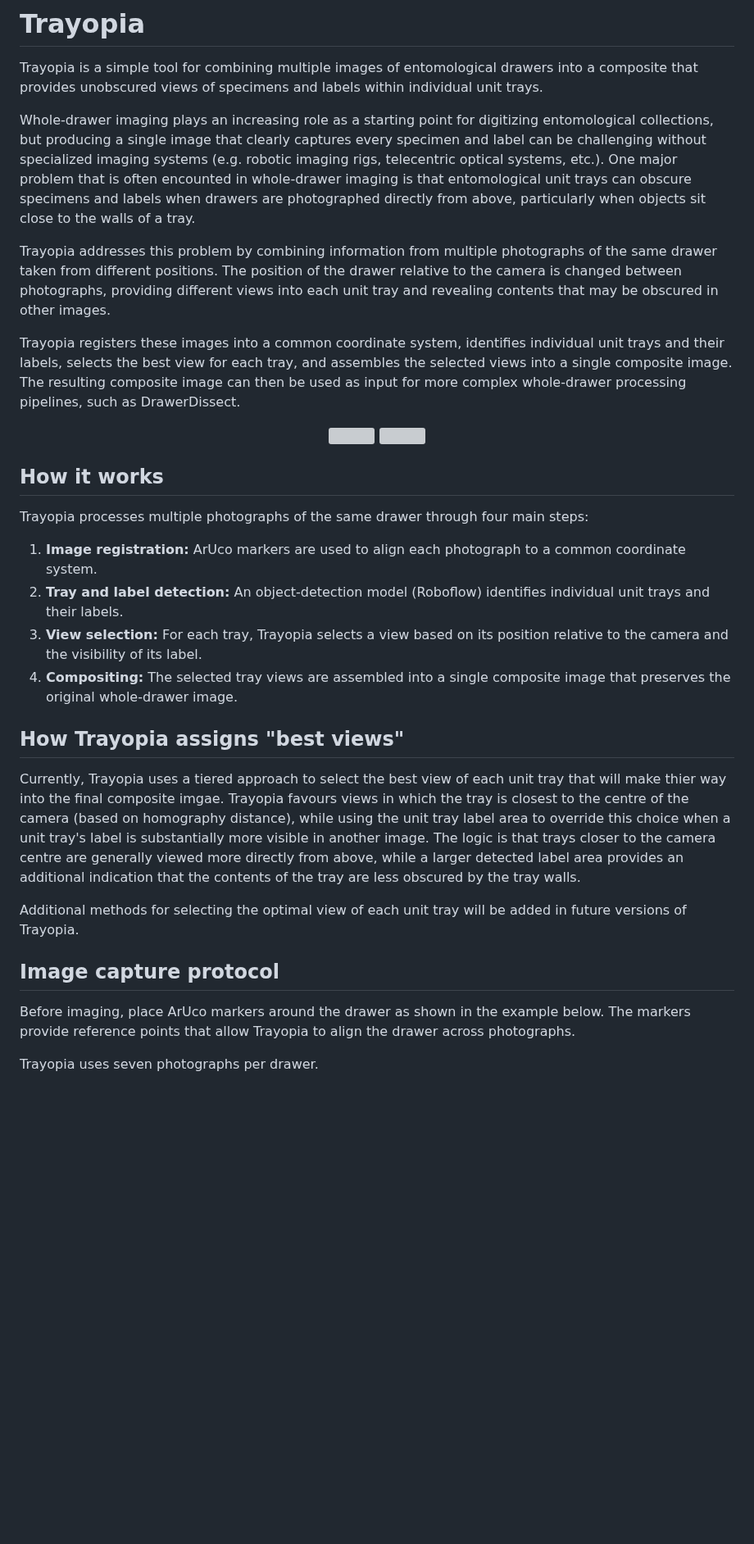
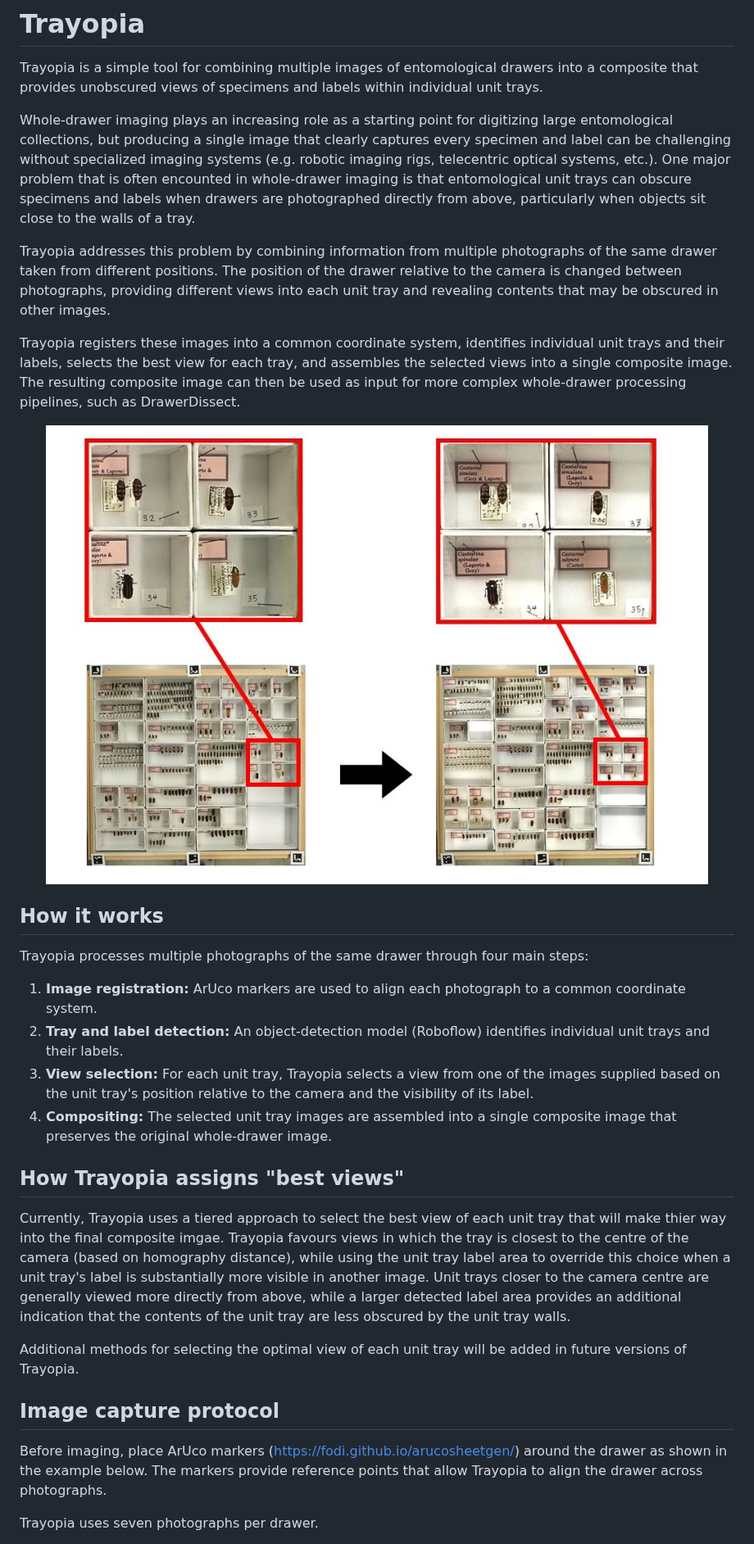
Before and after one commit to weihanlau/Trayopia, a Markdown page: README.md, the part around the change. Shown at 82% size. Drawn GitHub-style; pictures changed too: images/Trayopia.jpg (added); blank space fills up the shorter version; grey boxes are pictures that could not be loaded.

Commit message:
Update README images

```diff
--- a/README.md
+++ b/README.md
@@ -2,15 +2,14 @@
 
 Trayopia is a simple tool for combining multiple images of entomological drawers into a composite that provides unobscured views of specimens and labels within individual unit trays.
 
-Whole-drawer imaging plays an increasing role as a starting point for digitizing entomological collections, but producing a single image that clearly captures every specimen and label can be challenging without specialized imaging systems (e.g. robotic imaging rigs, telecentric optical systems, etc.). One major problem that is often encounted in whole-drawer imaging is that entomological unit trays can obscure specimens and labels when drawers are photographed directly from above, particularly when objects sit close to the walls of a tray.
+Whole-drawer imaging plays an increasing role as a starting point for digitizing large entomological collections, but producing a single image that clearly captures every specimen and label can be challenging without specialized imaging systems (e.g. robotic imaging rigs, telecentric optical systems, etc.). One major problem that is often encounted in whole-drawer imaging is that entomological unit trays can obscure specimens and labels when drawers are photographed directly from above, particularly when objects sit close to the walls of a tray.
 
 Trayopia addresses this problem by combining information from multiple photographs of the same drawer taken from different positions. The position of the drawer relative to the camera is changed between photographs, providing different views into each unit tray and revealing contents that may be obscured in other images.
 
 Trayopia registers these images into a common coordinate system, identifies individual unit trays and their labels, selects the best view for each tray, and assembles the selected views into a single composite image. The resulting composite image can then be used as input for more complex whole-drawer processing pipelines, such as DrawerDissect.
 
 <p align="center">
-  <img src="images/DrawerExample.JPG" width="48%">
-  <img src="images/CompositeExample.JPG" width="48%">
+  <img src="images/Trayopia.jpg">
 </p>
 
 ## How it works
@@ -19,18 +18,18 @@ Trayopia processes multiple photographs of the same drawer through four main ste
 
 1. **Image registration:** ArUco markers are used to align each photograph to a common coordinate system.
 2. **Tray and label detection:** An object-detection model (Roboflow) identifies individual unit trays and their labels.
-3. **View selection:** For each tray, Trayopia selects a view based on its position relative to the camera and the visibility of its label.
-4. **Compositing:** The selected tray views are assembled into a single composite image that preserves the original whole-drawer image.
+3. **View selection:** For each unit tray, Trayopia selects a view from one of the images supplied based on the unit tray's position relative to the camera and the visibility of its label.
+4. **Compositing:** The selected unit tray images are assembled into a single composite image that preserves the original whole-drawer image.
 
 ## How Trayopia assigns "best views"
 
-Currently, Trayopia uses a tiered approach to select the best view of each unit tray that will make thier way into the final composite imgae. Trayopia favours views in which the tray is closest to the centre of the camera (based on homography distance), while using the unit tray label area to override this choice when a unit tray's label is substantially more visible in another image. The logic is that trays closer to the camera centre are generally viewed more directly from above, while a larger detected label area provides an additional indication that the contents of the tray are less obscured by the tray walls.
+Currently, Trayopia uses a tiered approach to select the best view of each unit tray that will make thier way into the final composite imgae. Trayopia favours views in which the tray is closest to the centre of the camera (based on homography distance), while using the unit tray label area to override this choice when a unit tray's label is substantially more visible in another image. Unit trays closer to the camera centre are generally viewed more directly from above, while a larger detected label area provides an additional indication that the contents of the unit tray are less obscured by the unit tray walls.
 
 Additional methods for selecting the optimal view of each unit tray will be added in future versions of Trayopia.
 
 ## Image capture protocol
 
-Before imaging, place ArUco markers around the drawer as shown in the example below. The markers provide reference points that allow Trayopia to align the drawer across photographs.
+Before imaging, place ArUco markers (https://fodi.github.io/arucosheetgen/) around the drawer as shown in the example below. The markers provide reference points that allow Trayopia to align the drawer across photographs.
 
 Trayopia uses seven photographs per drawer.
 
```
